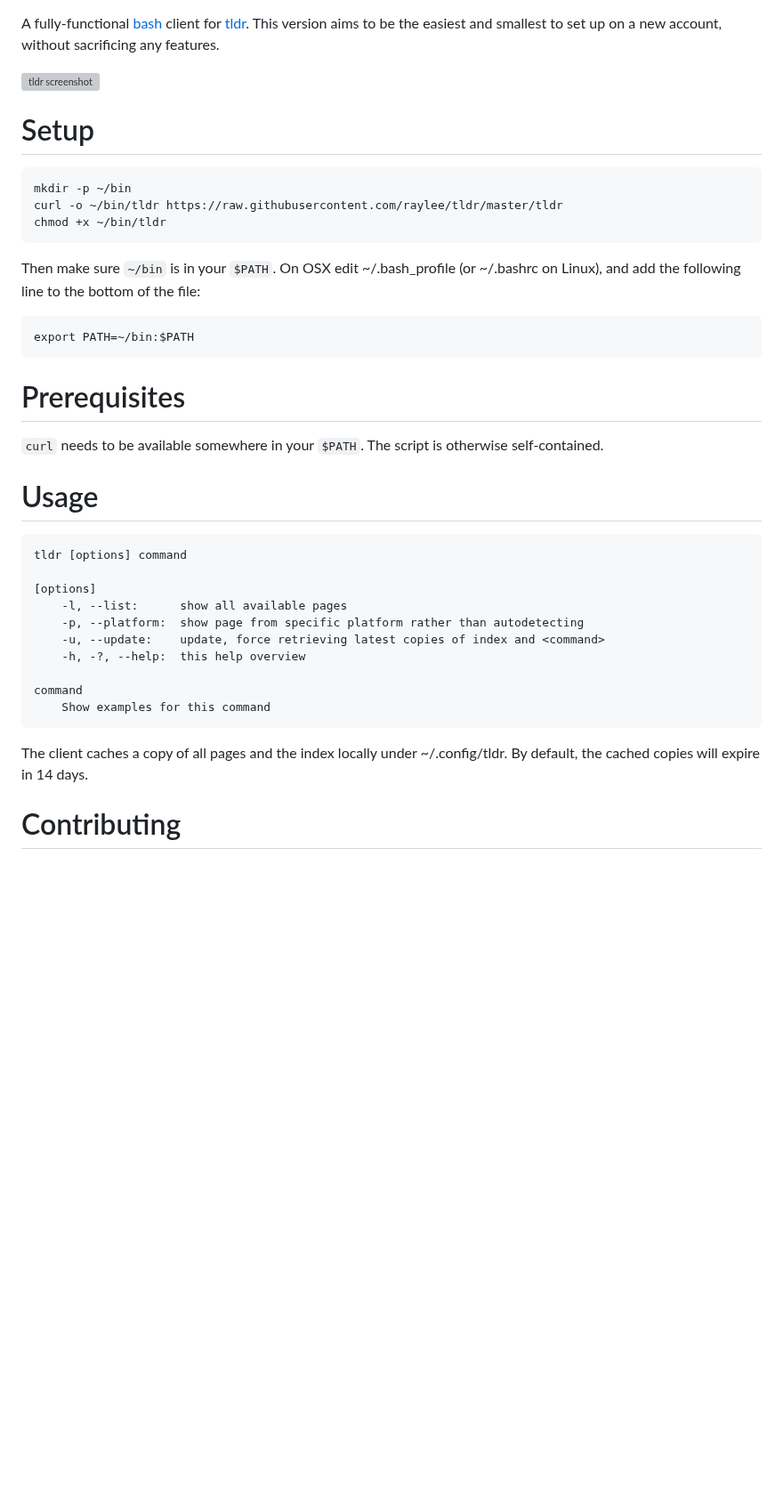
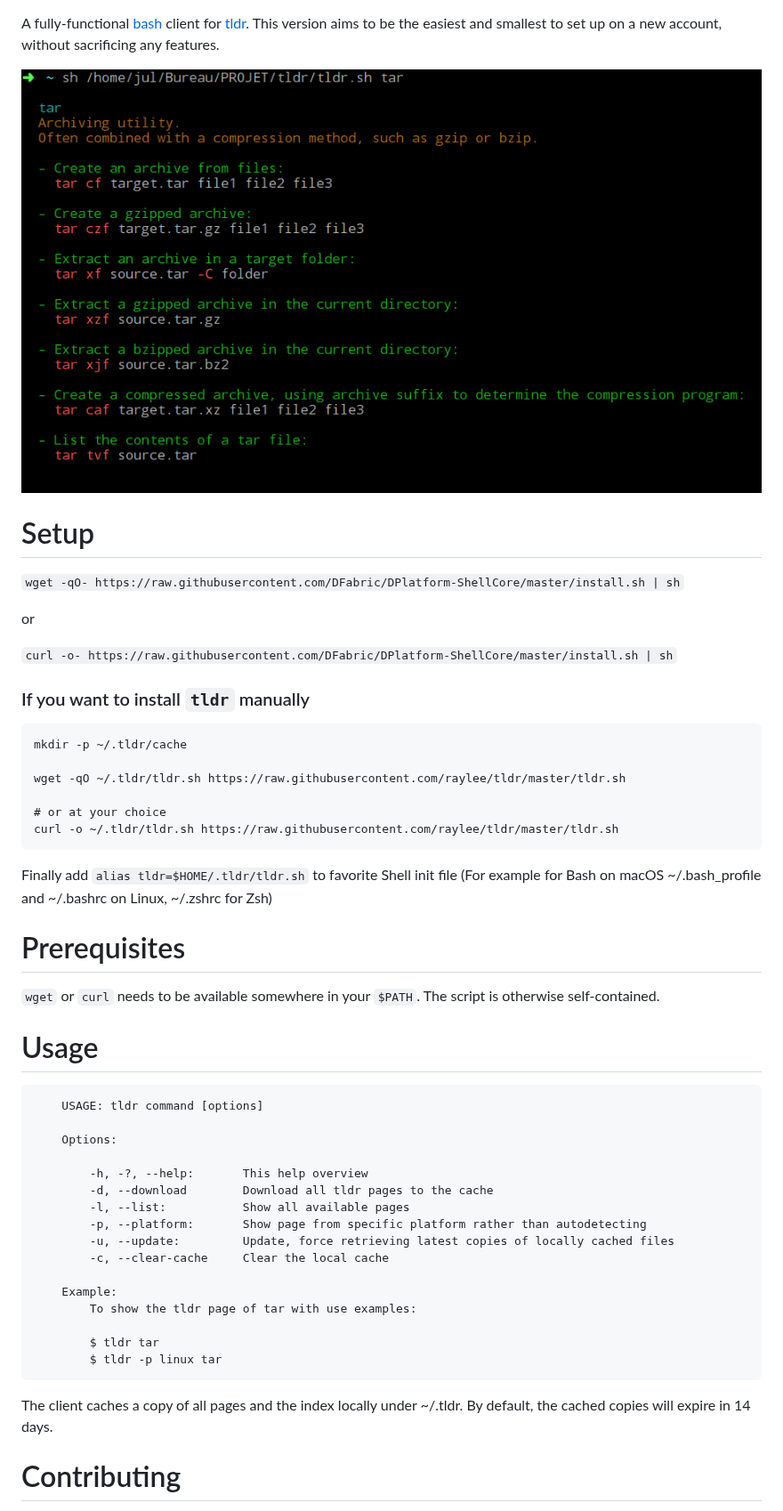
Before and after one commit to raylee/tldr-sh-client, a Markdown page: README.md, the part around the change. Shown at 89% size. Rendered like a GitHub page; pictures changed too: screenshot.png (added); blank space fills up the shorter version; grey boxes are pictures that could not be loaded.

Commit message:
POSIX compliance and new features
- POSIX compliance accross shells
- Update tldr to its newest version
- Clear all cache files
- Download all cache files (for offline use)
- Improve readability with colors and tabs
- New one line command installation
- Use wget if curl is not present

````diff
--- a/README.md
+++ b/README.md
@@ -1,35 +1,55 @@
 A fully-functional [bash](https://en.wikipedia.org/wiki/Bash_%28Unix_shell%29) client for [tldr](https://github.com/rprieto/tldr/). This version aims to be the easiest and smallest to set up on a new account, without sacrificing any features.
 
-![tldr screenshot](Screenshot.png?raw=true)
+![tldr screenshot](screenshot.png?raw=true)
 
 # Setup
 
-	mkdir -p ~/bin
-	curl -o ~/bin/tldr https://raw.githubusercontent.com/raylee/tldr/master/tldr
-	chmod +x ~/bin/tldr
+`wget -qO- https://raw.githubusercontent.com/DFabric/DPlatform-ShellCore/master/install.sh | sh`
 
-Then make sure `~/bin` is in your `$PATH`. On OSX edit ~/.bash_profile (or ~/.bashrc on Linux), and add the following line to the bottom of the file:
+or
 
-	export PATH=~/bin:$PATH
+`curl -o- https://raw.githubusercontent.com/DFabric/DPlatform-ShellCore/master/install.sh | sh`
+
+### If you want to install `tldr` manually
+
+```
+mkdir -p ~/.tldr/cache
+
+wget -qO ~/.tldr/tldr.sh https://raw.githubusercontent.com/raylee/tldr/master/tldr.sh
+
+# or at your choice
+curl -o ~/.tldr/tldr.sh https://raw.githubusercontent.com/raylee/tldr/master/tldr.sh
+```
+
+Finally add `alias tldr=$HOME/.tldr/tldr.sh` to favorite Shell init file (For example for Bash on macOS ~/.bash_profile and ~/.bashrc on Linux, ~/.zshrc for Zsh)
 
 # Prerequisites
 
-`curl` needs to be available somewhere in your `$PATH`. The script is otherwise self-contained.
+`wget` or `curl` needs to be available somewhere in your `$PATH`. The script is otherwise self-contained.
 
 # Usage
-	tldr [options] command
 
-	[options]
-		-l, --list:      show all available pages
-		-p, --platform:  show page from specific platform rather than autodetecting
-		-u, --update:    update, force retrieving latest copies of index and <command>
-		-h, -?, --help:  this help overview
+```
+	USAGE: tldr command [options]
 
-	command
-		Show examples for this command
+	Options:
+
+		-h, -?, --help:       This help overview
+		-d, --download        Download all tldr pages to the cache
+		-l, --list:           Show all available pages
+		-p, --platform:       Show page from specific platform rather than autodetecting
+		-u, --update:         Update, force retrieving latest copies of locally cached files
+		-c, --clear-cache     Clear the local cache
+
+	Example:
+		To show the tldr page of tar with use examples:
+
+		$ tldr tar
+		$ tldr -p linux tar
+```
 
 The client caches a copy of all pages and the index locally under
-~/.config/tldr. By default, the cached copies will expire in 14 days.
+~/.tldr. By default, the cached copies will expire in 14 days.
 
 # Contributing
 
````
Also changed, not shown: 5 other files.
